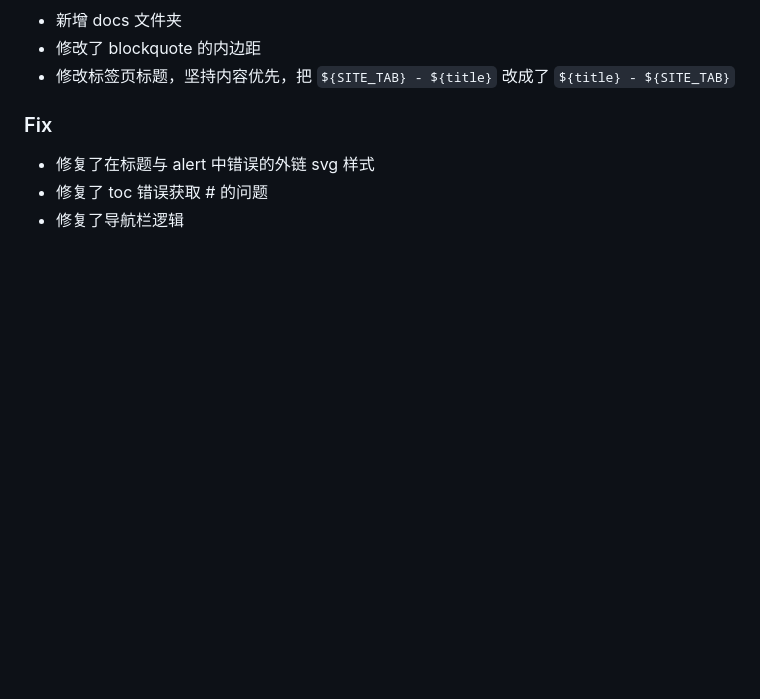
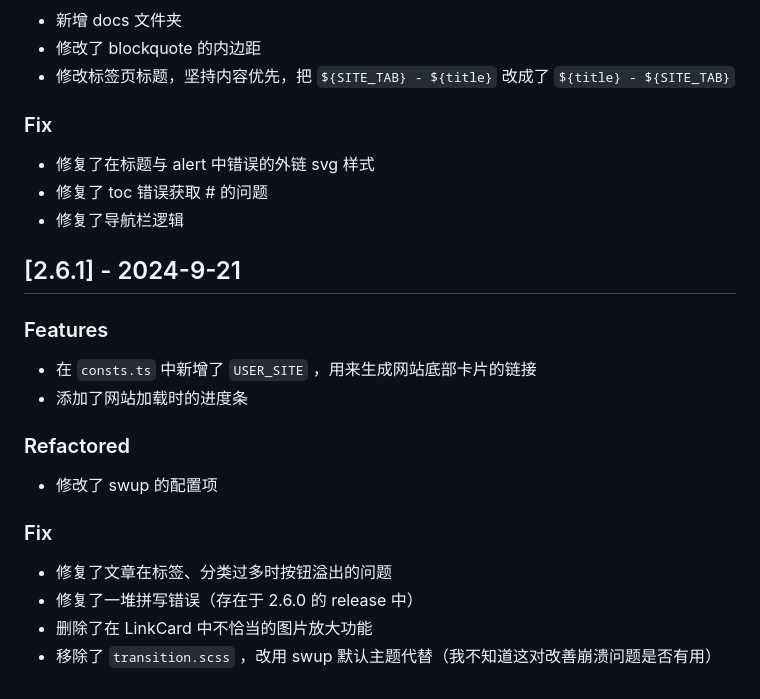
Before and after one commit to AuroraFO/Frosti, a Markdown page: docs/CHANGELOG.md, the part around the change. Rendered like a GitHub page; blank space fills up the shorter version.

```diff
--- a/docs/CHANGELOG.md
+++ b/docs/CHANGELOG.md
@@ -457,3 +457,21 @@
 - 修复了在标题与 alert 中错误的外链 svg 样式
 - 修复了 toc 错误获取 # 的问题
 - 修复了导航栏逻辑
+
+## [2.6.1] - 2024-9-21
+
+### Features
+
+- 在 `consts.ts` 中新增了 `USER_SITE` ，用来生成网站底部卡片的链接
+- 添加了网站加载时的进度条
+
+### Refactored
+
+- 修改了 swup 的配置项
+
+### Fix
+
+- 修复了文章在标签、分类过多时按钮溢出的问题
+- 修复了一堆拼写错误（存在于 2.6.0 的 release 中）
+- 删除了在 LinkCard 中不恰当的图片放大功能
+- 移除了 `transition.scss` ，改用 swup 默认主题代替（我不知道这对改善崩溃问题是否有用）
```
